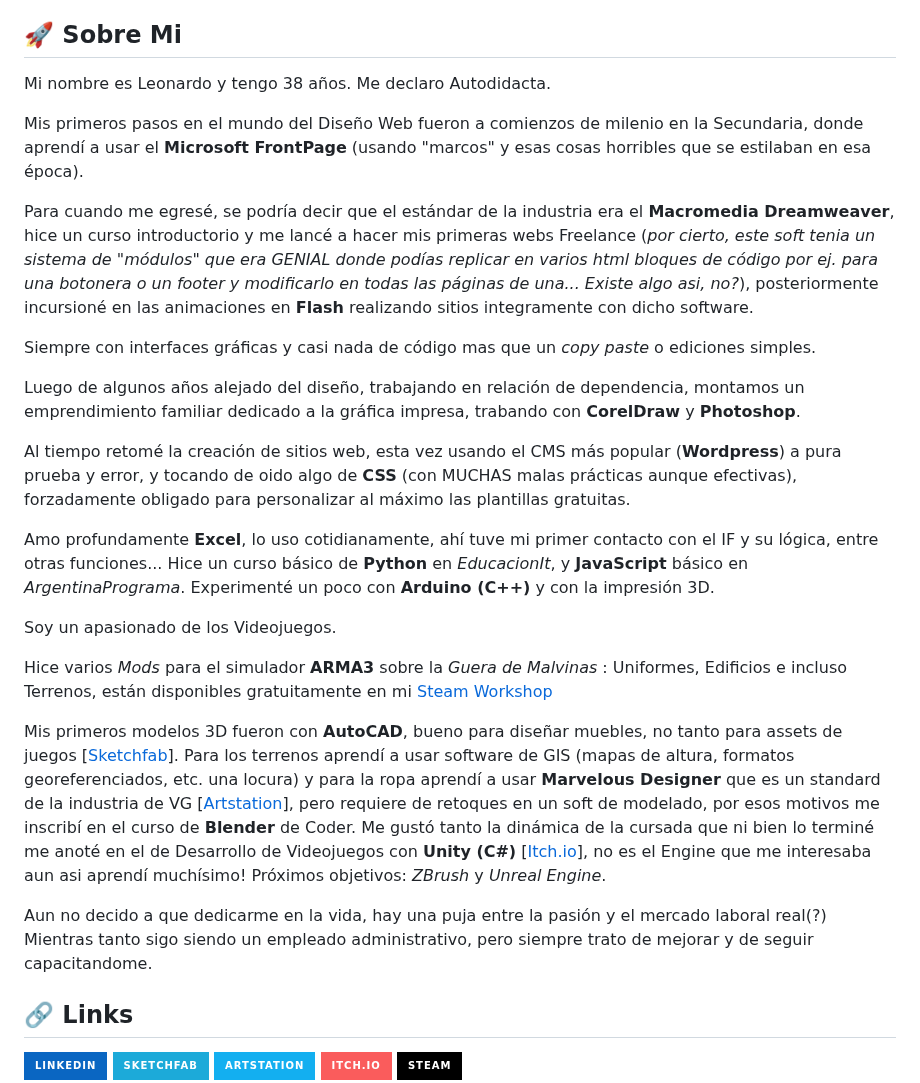
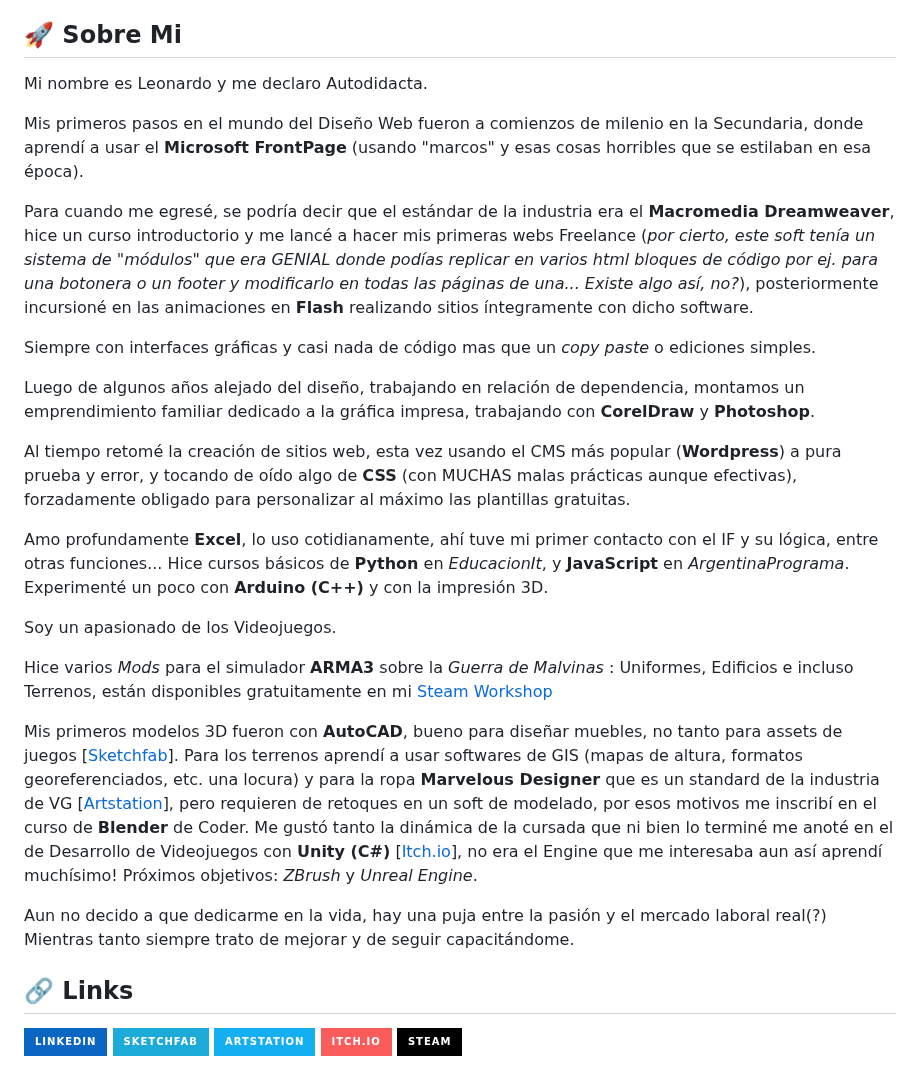
Before and after one commit to LeoDanos/Brume, a Markdown page: README.md, the part around the change. GitHub-like rendering; badges without logos.

Commit message:
Correcciones README.md

```diff
--- a/README.md
+++ b/README.md
@@ -9,29 +9,28 @@ Como temática del sitio decidí recrear parcialmente el sitio web que realicé
 
 
 ## 🚀 Sobre Mi
-Mi nombre es Leonardo y tengo 38 años.
-Me declaro Autodidacta.
+Mi nombre es Leonardo y me declaro Autodidacta.
 
 Mis primeros pasos en el mundo del Diseño Web fueron a comienzos de milenio en la Secundaria, donde aprendí a usar el **Microsoft FrontPage** (usando "marcos" y esas cosas horribles que se estilaban en esa época).
 
-Para cuando me egresé, se podría decir que el estándar de la industria era el **Macromedia Dreamweaver**, hice un curso introductorio y me lancé a hacer mis primeras webs Freelance (_por cierto, este soft tenia un sistema de "módulos" que era GENIAL donde podías replicar en varios html bloques de código por ej. para una botonera o un footer y modificarlo en todas las páginas de una... Existe algo asi, no?_), posteriormente incursioné en las animaciones en **Flash** realizando sitios integramente con dicho software.
+Para cuando me egresé, se podría decir que el estándar de la industria era el **Macromedia Dreamweaver**, hice un curso introductorio y me lancé a hacer mis primeras webs Freelance (_por cierto, este soft tenía un sistema de "módulos" que era GENIAL donde podías replicar en varios html bloques de código por ej. para una botonera o un footer y modificarlo en todas las páginas de una... Existe algo así, no?_), posteriormente incursioné en las animaciones en **Flash** realizando sitios íntegramente con dicho software.
 
 Siempre con interfaces gráficas y casi nada de código mas que un _copy paste_ o ediciones simples.
 
-Luego de algunos años alejado del diseño, trabajando en relación de dependencia, montamos un emprendimiento familiar dedicado a la gráfica impresa, trabando con **CorelDraw** y **Photoshop**.
+Luego de algunos años alejado del diseño, trabajando en relación de dependencia, montamos un emprendimiento familiar dedicado a la gráfica impresa, trabajando con **CorelDraw** y **Photoshop**.
 
-Al tiempo retomé la creación de sitios web, esta vez usando el CMS más popular (**Wordpress**) a pura prueba y error, y tocando de oido algo de **CSS** (con MUCHAS malas prácticas aunque efectivas), forzadamente obligado para personalizar al máximo las plantillas gratuitas.
+Al tiempo retomé la creación de sitios web, esta vez usando el CMS más popular (**Wordpress**) a pura prueba y error, y tocando de oído algo de **CSS** (con MUCHAS malas prácticas aunque efectivas), forzadamente obligado para personalizar al máximo las plantillas gratuitas.
 
-Amo profundamente **Excel**, lo uso cotidianamente, ahí tuve mi primer contacto con el IF y su lógica, entre otras funciones... Hice un curso básico de **Python** en _EducacionIt_, y **JavaScript** básico en _ArgentinaPrograma_. Experimenté un poco con **Arduino (C++)** y con la impresión 3D.
+Amo profundamente **Excel**, lo uso cotidianamente, ahí tuve mi primer contacto con el IF y su lógica, entre otras funciones... Hice cursos básicos de **Python** en _EducacionIt_, y **JavaScript** en _ArgentinaPrograma_. Experimenté un poco con **Arduino (C++)** y con la impresión 3D.
 
 Soy un apasionado de los Videojuegos.
 
-Hice varios _Mods_ para el simulador **ARMA3** sobre la _Guera de Malvinas_ : Uniformes, Edificios e incluso Terrenos, están disponibles gratuitamente en mi [Steam Workshop](https://steamcommunity.com/id/loro_cdm/myworkshopfiles/?appid=107410)
+Hice varios _Mods_ para el simulador **ARMA3** sobre la _Guerra de Malvinas_ : Uniformes, Edificios e incluso Terrenos, están disponibles gratuitamente en mi [Steam Workshop](https://steamcommunity.com/id/loro_cdm/myworkshopfiles/?appid=107410)
 
-Mis primeros modelos 3D fueron con **AutoCAD**, bueno para diseñar muebles, no tanto para assets de juegos [[Sketchfab](https://sketchfab.com/leodanos)]. Para los terrenos aprendí a usar software de GIS (mapas de altura, formatos georeferenciados, etc. una locura) y para la ropa aprendí a usar **Marvelous Designer** que es un standard de la industria de VG [[Artstation](https://artstation.com/leodanos)], pero requiere de retoques en un soft de modelado, por esos motivos me inscribí en el curso de **Blender** de Coder. Me gustó tanto la dinámica de la cursada que ni bien lo terminé me anoté en el de Desarrollo de Videojuegos con **Unity (C#)** [[Itch.io](https://leodanos.itch.io/luxoo)], no es el Engine que me interesaba aun asi aprendí muchísimo! Próximos objetivos: _ZBrush_ y _Unreal Engine_.
+Mis primeros modelos 3D fueron con **AutoCAD**, bueno para diseñar muebles, no tanto para assets de juegos [[Sketchfab](https://sketchfab.com/leodanos)]. Para los terrenos aprendí a usar softwares de GIS (mapas de altura, formatos georeferenciados, etc. una locura) y para la ropa **Marvelous Designer** que es un standard de la industria de VG [[Artstation](https://artstation.com/leodanos)], pero requieren de retoques en un soft de modelado, por esos motivos me inscribí en el curso de **Blender** de Coder. Me gustó tanto la dinámica de la cursada que ni bien lo terminé me anoté en el de Desarrollo de Videojuegos con **Unity (C#)** [[Itch.io](https://leodanos.itch.io/luxoo)], no era el Engine que me interesaba aun así aprendí muchísimo! Próximos objetivos: _ZBrush_ y _Unreal Engine_.
 
 Aun no decido a que dedicarme en la vida, hay una puja entre la pasión y el mercado laboral real(?)
-Mientras tanto sigo siendo un empleado administrativo, pero siempre trato de mejorar y de seguir capacitandome.
+Mientras tanto siempre trato de mejorar y de seguir capacitándome.
 ## 🔗 Links
 [![linkedin](https://img.shields.io/badge/linkedin-0A66C2?style=for-the-badge&logo=linkedin&logoColor=white)](https://www.linkedin.com/in/leonardodanos/)
 [![sketchfab](https://img.shields.io/badge/sketchfab-%231CAAD9.svg?&style=for-the-badge&logo=sketchfab&logoColor=white)](https://sketchfab.com/leodanos)
```
